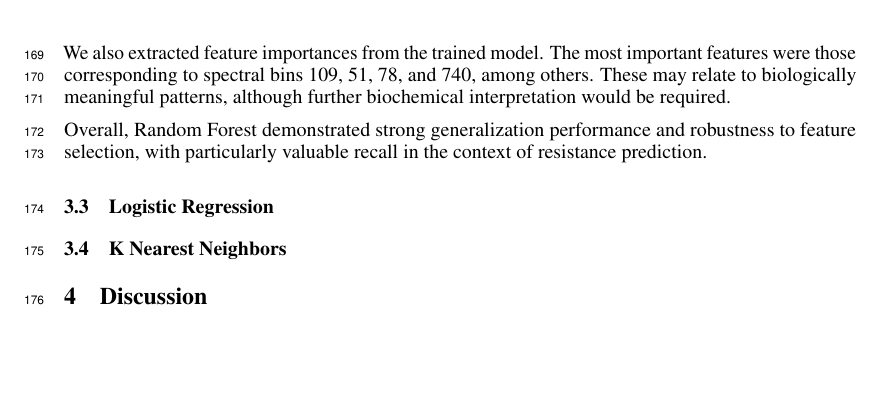
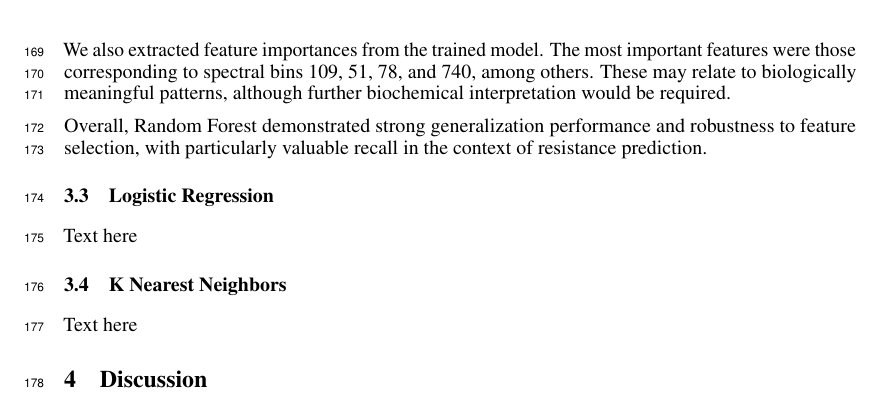
Before and after one commit to CodingDeni-boop/project, a LaTeX paper (project/report/Report.tex): part of page 7 of 9, cut so that both start at the same text, the shorter picture padded with empty space. Compiled offline with pdfLaTeX.

Commit message:
Report.tex

```diff
--- a/project/report/Report.tex
+++ b/project/report/Report.tex
@@ -219,8 +219,10 @@ We also extracted feature importances from the trained model. The most important
 Overall, Random Forest demonstrated strong generalization performance and robustness to feature selection, with particularly valuable recall in the context of resistance prediction.
 
 \subsection{Logistic Regression}
+Text here
 
 \subsection{K Nearest Neighbors}
+Text here
 
 \section{Discussion}
 
```
Also changed, not shown: project/report/Report.tex (2 more changed lines).
